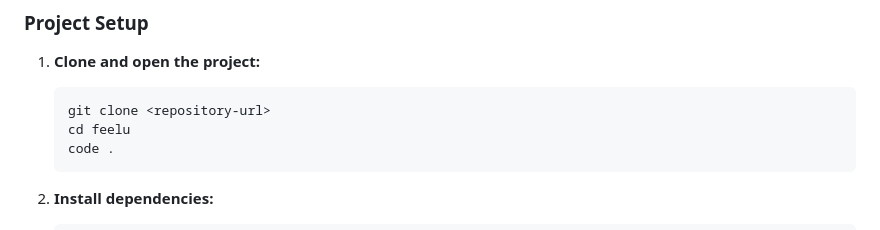
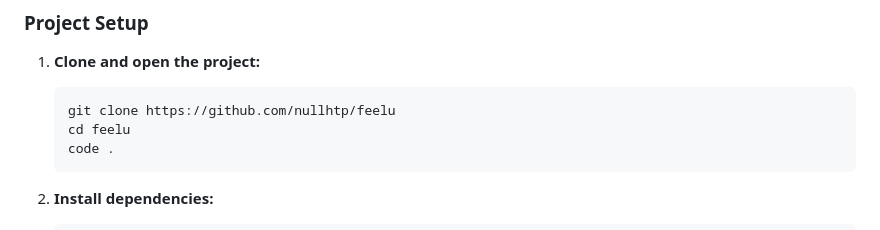
Before and after one commit to nullhtp/feelu, a Markdown page: README.md, the part around the change. GitHub-like rendering.

Commit message:
fix repo url in readme

````diff
--- a/README.md
+++ b/README.md
@@ -43,7 +43,7 @@ Install these essential extensions for Flutter development:
 
 1. **Clone and open the project:**
    ```bash
-   git clone <repository-url>
+   git clone https://github.com/nullhtp/feelu
    cd feelu
    code .
    ```
````
